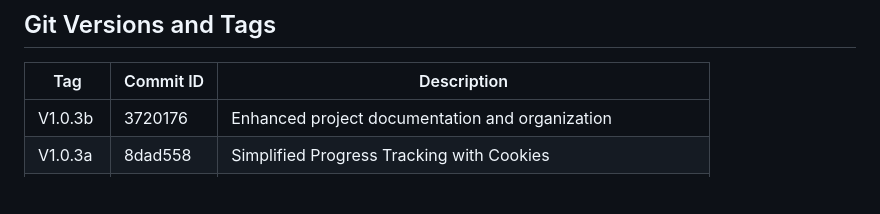
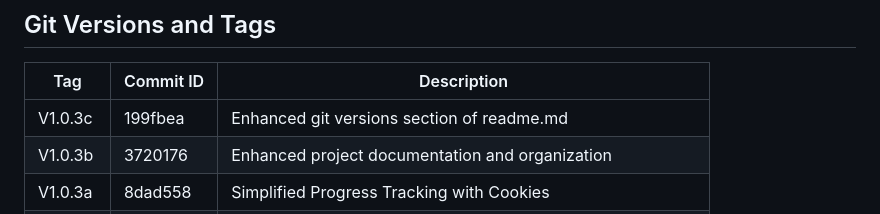
Before and after one commit to christopheryeo/sales-enablement, a Markdown page: README.md, the part around the change. GitHub-like rendering; blank space fills up the shorter version.

Commit message:
Update README with latest changes

```diff
--- a/README.md
+++ b/README.md
@@ -318,6 +318,7 @@ For questions or feedback, please contact [Your Name] at [your.email@example.com
 
 | Tag                        | Commit ID | Description                                                      |
 |----------------------------|-----------|------------------------------------------------------------------|
+| V1.0.3c                    | 199fbea   | Enhanced git versions section of readme.md                       |
 | V1.0.3b                    | 3720176   | Enhanced project documentation and organization                  |
 | V1.0.3a                    | 8dad558   | Simplified Progress Tracking with Cookies                       |
 | V1.0.2i                    | 83df59c   | Update Git Versions and Tags table for V1.0.2g and V1.0.2h      |
```
